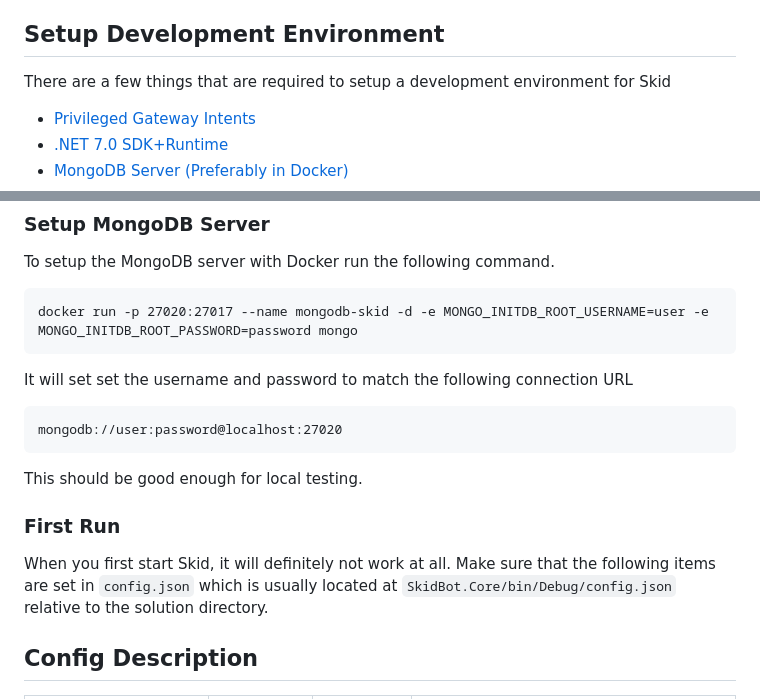
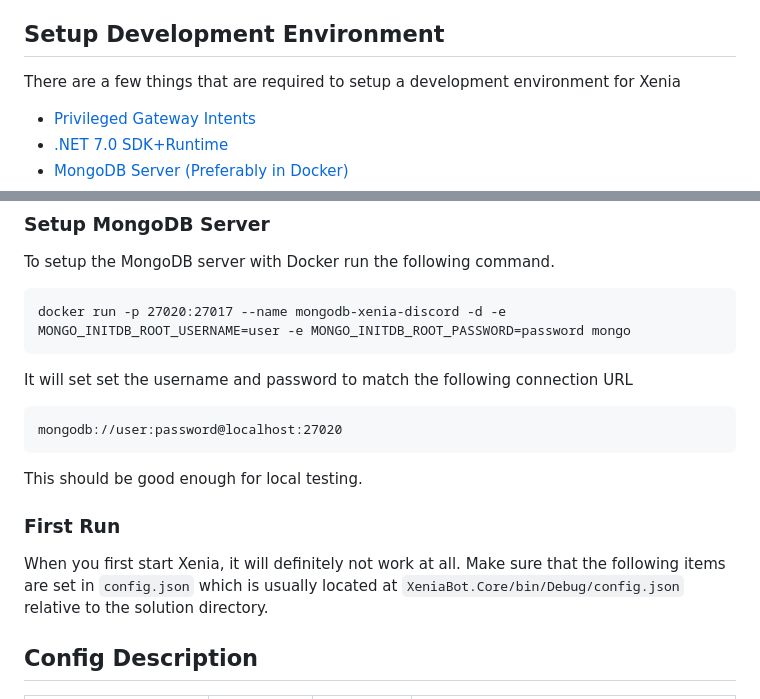
Before and after one commit to ktwrd/XeniaBot, a Markdown page: README.md, 2 parts joined by grey strips. Rendered like a GitHub page.

````diff
--- a/README.md
+++ b/README.md
@@ -9,7 +9,7 @@ Another General-purpose Discord Bot for the masses.
 
 ## Setup Development Environment
 
-There are a few things that are required to setup a development environment for Skid
+There are a few things that are required to setup a development environment for Xenia
 - [Privileged Gateway Intents](#privileged-gateway-intents)
 - [.NET 7.0 SDK+Runtime](#installing-net-sdk)
 - [MongoDB Server (Preferably in Docker)](#setup-mongodb-server)
@@ -34,7 +34,7 @@ On Linux machines, install the runtime and SDK packages for .NET 7.0 package thr
 To setup the MongoDB server with Docker run the following command.
 
 ```
-docker run -p 27020:27017 --name mongodb-skid -d -e MONGO_INITDB_ROOT_USERNAME=user -e MONGO_INITDB_ROOT_PASSWORD=password mongo
+docker run -p 27020:27017 --name mongodb-xenia-discord -d -e MONGO_INITDB_ROOT_USERNAME=user -e MONGO_INITDB_ROOT_PASSWORD=password mongo
 ```
 
 It will set set the username and password to match the following connection URL
@@ -46,7 +46,7 @@ This should be good enough for local testing.
 
 ### First Run
 
-When you first start Skid, it will definitely not work at all. Make sure that the following items are set in `config.json` which is usually located at `SkidBot.Core/bin/Debug/config.json` relative to the solution directory.
+When you first start Xenia, it will definitely not work at all. Make sure that the following items are set in `config.json` which is usually located at `XeniaBot.Core/bin/Debug/config.json` relative to the solution directory.
 
 ## Config Description
 | Key | Required | Default Value | Description |
````
